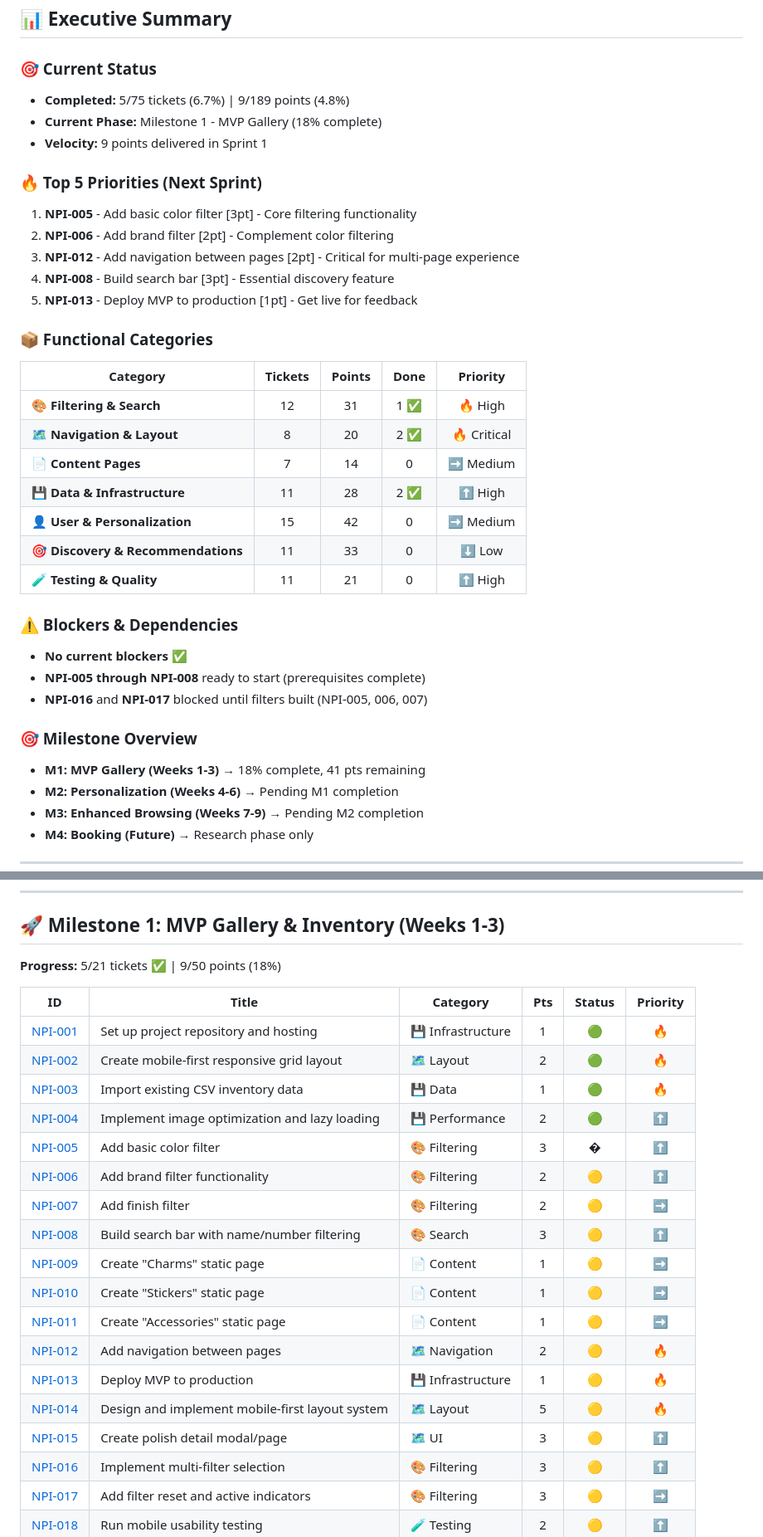
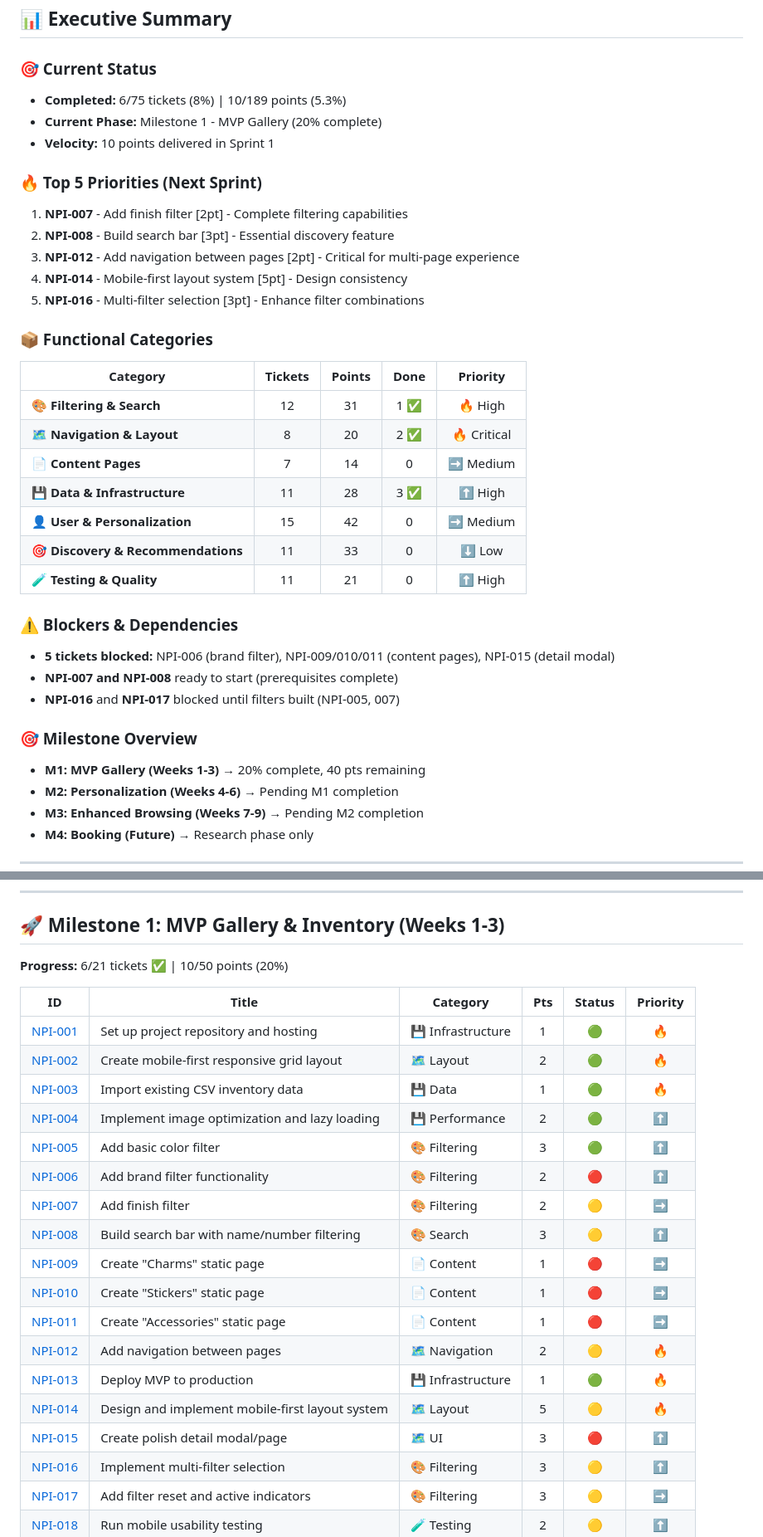
Before and after one commit to justaskclaire/NailPolishInventory, a Markdown page: ProductDocumentation/TICKETS.md, 2 parts joined by grey strips. Shown: that part at 83% size. GitHub-like rendering.

Commit message:
various updates to tickets

```diff
--- a/ProductDocumentation/TICKETS.md
+++ b/ProductDocumentation/TICKETS.md
@@ -3,16 +3,16 @@
 ## 📊 Executive Summary
 
 ### 🎯 Current Status
-- **Completed:** 5/75 tickets (6.7%) | 9/189 points (4.8%)
-- **Current Phase:** Milestone 1 - MVP Gallery (18% complete)
-- **Velocity:** 9 points delivered in Sprint 1
+- **Completed:** 6/75 tickets (8%) | 10/189 points (5.3%)
+- **Current Phase:** Milestone 1 - MVP Gallery (20% complete)
+- **Velocity:** 10 points delivered in Sprint 1
 
 ### 🔥 Top 5 Priorities (Next Sprint)
-1. **NPI-005** - Add basic color filter [3pt] - Core filtering functionality
-2. **NPI-006** - Add brand filter [2pt] - Complement color filtering
+1. **NPI-007** - Add finish filter [2pt] - Complete filtering capabilities
+2. **NPI-008** - Build search bar [3pt] - Essential discovery feature
 3. **NPI-012** - Add navigation between pages [2pt] - Critical for multi-page experience
-4. **NPI-008** - Build search bar [3pt] - Essential discovery feature
-5. **NPI-013** - Deploy MVP to production [1pt] - Get live for feedback
+4. **NPI-014** - Mobile-first layout system [5pt] - Design consistency
+5. **NPI-016** - Multi-filter selection [3pt] - Enhance filter combinations
 
 ### 📦 Functional Categories
 | Category | Tickets | Points | Done | Priority |
@@ -20,18 +20,18 @@
 | 🎨 **Filtering & Search** | 12 | 31 | 1 ✅ | 🔥 High |
 | 🗺️ **Navigation & Layout** | 8 | 20 | 2 ✅ | 🔥 Critical |
 | 📄 **Content Pages** | 7 | 14 | 0 | ➡️ Medium |
-| 💾 **Data & Infrastructure** | 11 | 28 | 2 ✅ | ⬆️ High |
+| 💾 **Data & Infrastructure** | 11 | 28 | 3 ✅ | ⬆️ High |
 | 👤 **User & Personalization** | 15 | 42 | 0 | ➡️ Medium |
 | 🎯 **Discovery & Recommendations** | 11 | 33 | 0 | ⬇️ Low |
 | 🧪 **Testing & Quality** | 11 | 21 | 0 | ⬆️ High |
 
 ### ⚠️ Blockers & Dependencies
-- **No current blockers** ✅
-- **NPI-005 through NPI-008** ready to start (prerequisites complete)
-- **NPI-016** and **NPI-017** blocked until filters built (NPI-005, 006, 007)
+- **5 tickets blocked:** NPI-006 (brand filter), NPI-009/010/011 (content pages), NPI-015 (detail modal)
+- **NPI-007 and NPI-008** ready to start (prerequisites complete)
+- **NPI-016** and **NPI-017** blocked until filters built (NPI-005, 007)
 
 ### 🎯 Milestone Overview
-- **M1: MVP Gallery (Weeks 1-3)** → 18% complete, 41 pts remaining
+- **M1: MVP Gallery (Weeks 1-3)** → 20% complete, 40 pts remaining
 - **M2: Personalization (Weeks 4-6)** → Pending M1 completion
 - **M3: Enhanced Browsing (Weeks 7-9)** → Pending M2 completion
 - **M4: Booking (Future)** → Research phase only
@@ -50,7 +50,7 @@
 
 ## 🚀 Milestone 1: MVP Gallery & Inventory (Weeks 1-3)
 
-**Progress:** 5/21 tickets ✅ | 9/50 points (18%)
+**Progress:** 6/21 tickets ✅ | 10/50 points (20%)
 
 | ID | Title | Category | Pts | Status | Priority |
 |---|---|---|:---:|:---:|:---:|
@@ -58,17 +58,17 @@
 | [NPI-002](#npi-002) | Create mobile-first responsive grid layout | 🗺️ Layout | 2 | 🟢 | 🔥 |
 | [NPI-003](#npi-003) | Import existing CSV inventory data | 💾 Data | 1 | 🟢 | 🔥 |
 | [NPI-004](#npi-004) | Implement image optimization and lazy loading | 💾 Performance | 2 | 🟢 | ⬆️ |
-| [NPI-005](#npi-005) | Add basic color filter | 🎨 Filtering | 3 | � | ⬆️ |
-| [NPI-006](#npi-006) | Add brand filter functionality | 🎨 Filtering | 2 | 🟡 | ⬆️ |
+| [NPI-005](#npi-005) | Add basic color filter | 🎨 Filtering | 3 | 🟢 | ⬆️ |
+| [NPI-006](#npi-006) | Add brand filter functionality | 🎨 Filtering | 2 | 🔴 | ⬆️ |
 | [NPI-007](#npi-007) | Add finish filter | 🎨 Filtering | 2 | 🟡 | ➡️ |
 | [NPI-008](#npi-008) | Build search bar with name/number filtering | 🎨 Search | 3 | 🟡 | ⬆️ |
-| [NPI-009](#npi-009) | Create "Charms" static page | 📄 Content | 1 | 🟡 | ➡️ |
-| [NPI-010](#npi-010) | Create "Stickers" static page | 📄 Content | 1 | 🟡 | ➡️ |
-| [NPI-011](#npi-011) | Create "Accessories" static page | 📄 Content | 1 | 🟡 | ➡️ |
+| [NPI-009](#npi-009) | Create "Charms" static page | 📄 Content | 1 | 🔴 | ➡️ |
+| [NPI-010](#npi-010) | Create "Stickers" static page | 📄 Content | 1 | 🔴 | ➡️ |
+| [NPI-011](#npi-011) | Create "Accessories" static page | 📄 Content | 1 | 🔴 | ➡️ |
 | [NPI-012](#npi-012) | Add navigation between pages | 🗺️ Navigation | 2 | 🟡 | 🔥 |
-| [NPI-013](#npi-013) | Deploy MVP to production | 💾 Infrastructure | 1 | 🟡 | 🔥 |
+| [NPI-013](#npi-013) | Deploy MVP to production | 💾 Infrastructure | 1 | 🟢 | 🔥 |
 | [NPI-014](#npi-014) | Design and implement mobile-first layout system | 🗺️ Layout | 5 | 🟡 | 🔥 |
-| [NPI-015](#npi-015) | Create polish detail modal/page | 🗺️ UI | 3 | 🟡 | ⬆️ |
+| [NPI-015](#npi-015) | Create polish detail modal/page | 🗺️ UI | 3 | 🔴 | ⬆️ |
 | [NPI-016](#npi-016) | Implement multi-filter selection | 🎨 Filtering | 3 | 🟡 | ⬆️ |
 | [NPI-017](#npi-017) | Add filter reset and active indicators | 🎨 Filtering | 3 | 🟡 | ➡️ |
 | [NPI-018](#npi-018) | Run mobile usability testing | 🧪 Testing | 2 | 🟡 | ⬆️ |
```
Also changed, not shown: other parts of ProductDocumentation/TICKETS.md (+21 -6 lines).
